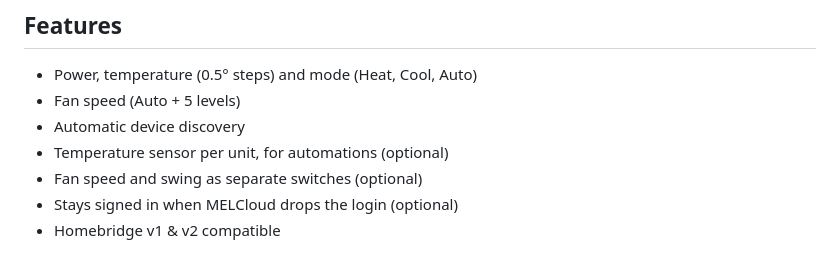
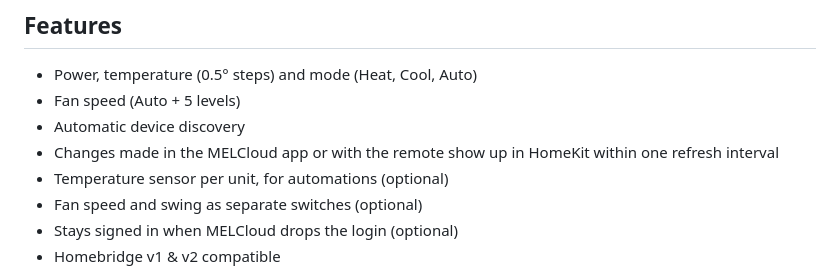
Before and after one commit to eehnsio/homebridge-melcloud-home, a Markdown page: README.md, the part around the change. Rendered like a GitHub page.

Commit message:
docs: note that changes from the MELCloud app sync to HomeKit

```diff
--- a/README.md
+++ b/README.md
@@ -24,6 +24,7 @@ Thanks to [homebridge-melcloud-control](https://github.com/grzegorz914/homebridg
 - Power, temperature (0.5° steps) and mode (Heat, Cool, Auto)
 - Fan speed (Auto + 5 levels)
 - Automatic device discovery
+- Changes made in the MELCloud app or with the remote show up in HomeKit within one refresh interval
 - Temperature sensor per unit, for automations (optional)
 - Fan speed and swing as separate switches (optional)
 - Stays signed in when MELCloud drops the login (optional)
```
